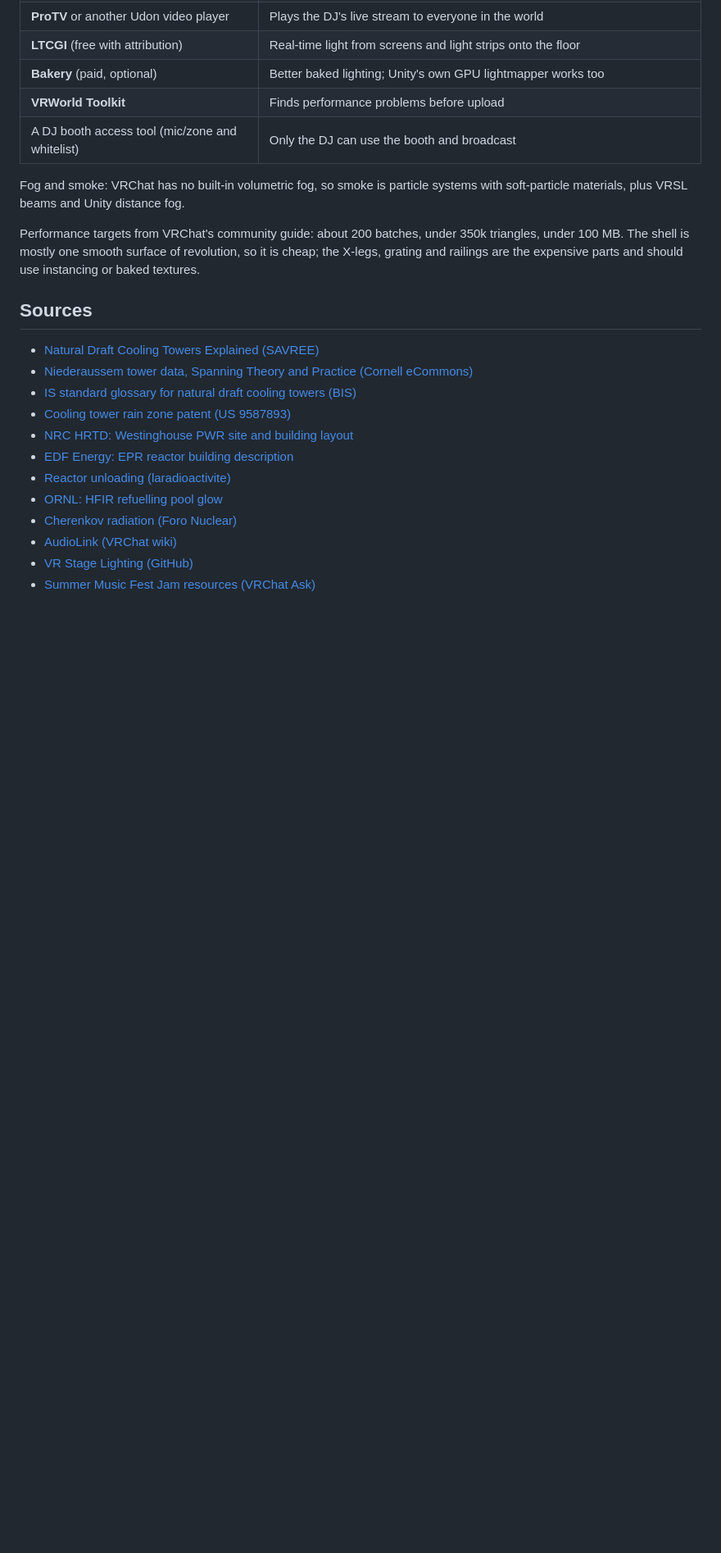
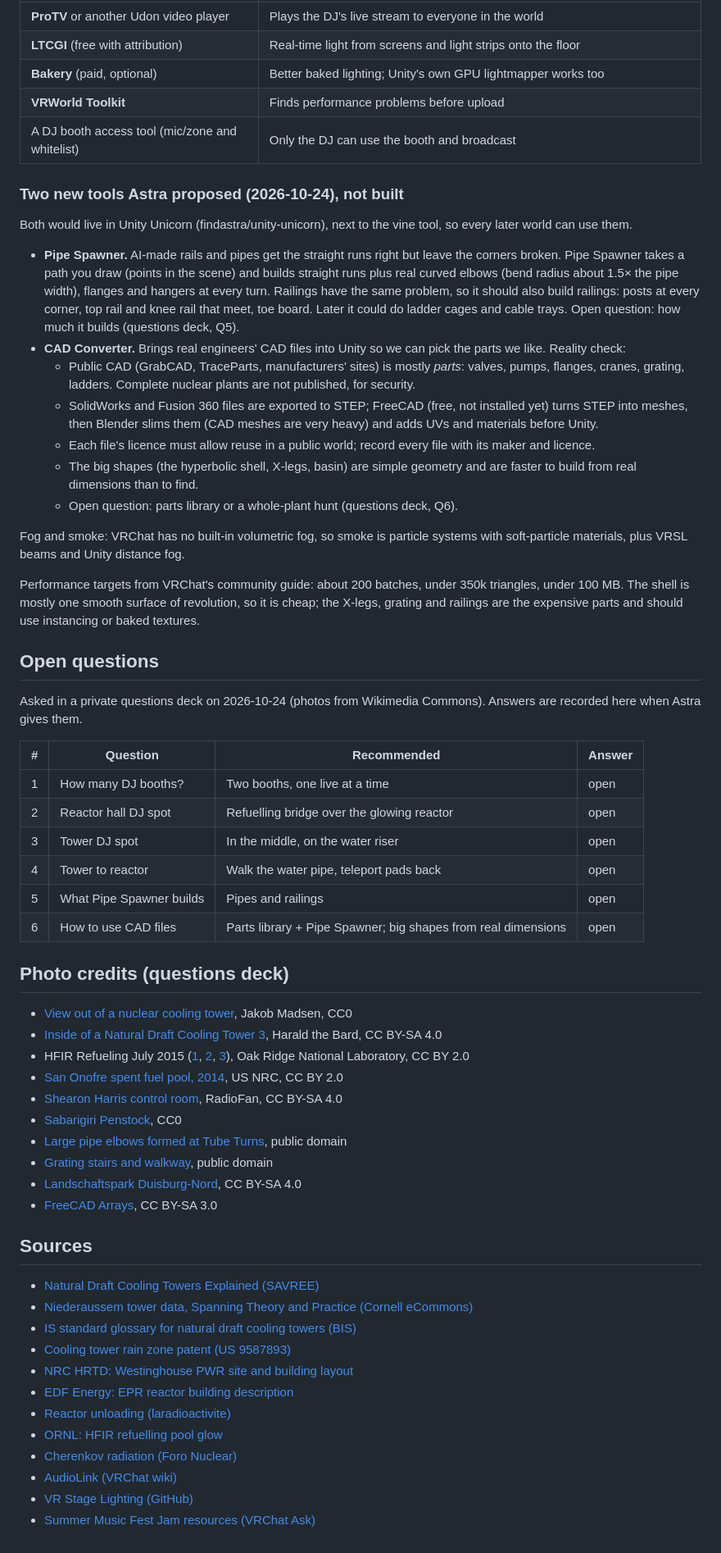
Before and after one commit to findastra/the-cooling-tower, a Markdown page: docs/design-20261024.md, the part around the change. Shown at 82% size. Rendered like a GitHub page; blank space fills up the shorter version.

Commit message:
Design doc: Pipe Spawner and CAD Converter ideas, open questions, photo credits
Records Astra's two tool ideas with a reality check on public CAD files,
the six open questions from the questions deck with recommendations,
and credits for the Wikimedia Commons photos used in the deck.

Co-Authored-By: Claude Opus 5.5 <noreply@anthropic.com>

```diff
--- a/docs/design-20261024.md
+++ b/docs/design-20261024.md
@@ -95,9 +95,47 @@ Still to add (free unless marked):
 | **VRWorld Toolkit** | Finds performance problems before upload |
 | A DJ booth access tool (mic/zone and whitelist) | Only the DJ can use the booth and broadcast |
 
+### Two new tools Astra proposed (2026-10-24), not built
+
+Both would live in Unity Unicorn (findastra/unity-unicorn), next to the vine tool, so every later world can use them.
+
+- **Pipe Spawner.** AI-made rails and pipes get the straight runs right but leave the corners broken. Pipe Spawner takes a path you draw (points in the scene) and builds straight runs plus real curved elbows (bend radius about 1.5× the pipe width), flanges and hangers at every turn. Railings have the same problem, so it should also build railings: posts at every corner, top rail and knee rail that meet, toe board. Later it could do ladder cages and cable trays. Open question: how much it builds (questions deck, Q5).
+- **CAD Converter.** Brings real engineers' CAD files into Unity so we can pick the parts we like. Reality check:
+  - Public CAD (GrabCAD, TraceParts, manufacturers' sites) is mostly *parts*: valves, pumps, flanges, cranes, grating, ladders. Complete nuclear plants are not published, for security.
+  - SolidWorks and Fusion 360 files are exported to STEP; FreeCAD (free, not installed yet) turns STEP into meshes, then Blender slims them (CAD meshes are very heavy) and adds UVs and materials before Unity.
+  - Each file's licence must allow reuse in a public world; record every file with its maker and licence.
+  - The big shapes (the hyperbolic shell, X-legs, basin) are simple geometry and are faster to build from real dimensions than to find.
+  - Open question: parts library or a whole-plant hunt (questions deck, Q6).
+
 Fog and smoke: VRChat has no built-in volumetric fog, so smoke is particle systems with soft-particle materials, plus VRSL beams and Unity distance fog.
 
 Performance targets from VRChat's community guide: about 200 batches, under 350k triangles, under 100 MB. The shell is mostly one smooth surface of revolution, so it is cheap; the X-legs, grating and railings are the expensive parts and should use instancing or baked textures.
+
+## Open questions
+
+Asked in a private questions deck on 2026-10-24 (photos from Wikimedia Commons). Answers are recorded here when Astra gives them.
+
+| # | Question | Recommended | Answer |
+|---|---|---|---|
+| 1 | How many DJ booths? | Two booths, one live at a time | open |
+| 2 | Reactor hall DJ spot | Refuelling bridge over the glowing reactor | open |
+| 3 | Tower DJ spot | In the middle, on the water riser | open |
+| 4 | Tower to reactor | Walk the water pipe, teleport pads back | open |
+| 5 | What Pipe Spawner builds | Pipes and railings | open |
+| 6 | How to use CAD files | Parts library + Pipe Spawner; big shapes from real dimensions | open |
+
+## Photo credits (questions deck)
+
+- [View out of a nuclear cooling tower](https://commons.wikimedia.org/wiki/File:The_view_out_of_a_nuclear_cooling_tower_(Unsplash).jpg), Jakob Madsen, CC0
+- [Inside of a Natural Draft Cooling Tower 3](https://commons.wikimedia.org/wiki/File:Inside_of_a_Natural_Draft_Cooling_Tower_3.jpg), Harald the Bard, CC BY-SA 4.0
+- HFIR Refueling July 2015 ([1](https://commons.wikimedia.org/wiki/File:HFIR_Refueling_July_2015_(19348392584).jpg), [2](https://commons.wikimedia.org/wiki/File:HFIR_Refueling_July_2015_(19944787756).jpg), [3](https://commons.wikimedia.org/wiki/File:HFIR_Refueling_July_2015_(19963344882).jpg)), Oak Ridge National Laboratory, CC BY 2.0
+- [San Onofre spent fuel pool, 2014](https://commons.wikimedia.org/wiki/File:San_Onofre_Nuclear_Generating_Station_spent_fuel_pool,_2014.jpg), US NRC, CC BY 2.0
+- [Shearon Harris control room](https://commons.wikimedia.org/wiki/File:Shearon_Harris_Nuclear_Power_Plant_control_room.jpg), RadioFan, CC BY-SA 4.0
+- [Sabarigiri Penstock](https://commons.wikimedia.org/wiki/File:Sabarigiri_Penstock.jpg), CC0
+- [Large pipe elbows formed at Tube Turns](https://commons.wikimedia.org/wiki/File:Large_pipe_elbows_for_the_Army_are_formed_at_Tube_Turns,_Inc._1a35067v.jpg), public domain
+- [Grating stairs and walkway](https://commons.wikimedia.org/wiki/File:Laufgitter_Treppe_und_Laufgitter-Gang_P4420737-HDR.jpg), public domain
+- [Landschaftspark Duisburg-Nord](https://commons.wikimedia.org/wiki/File:Duisburg,_Landschaftspark_Duisburg-Nord_--_2025_--_7369.jpg), CC BY-SA 4.0
+- [FreeCAD Arrays](https://commons.wikimedia.org/wiki/File:FreeCAD_Arrays.png), CC BY-SA 3.0
 
 ## Sources
 
```
